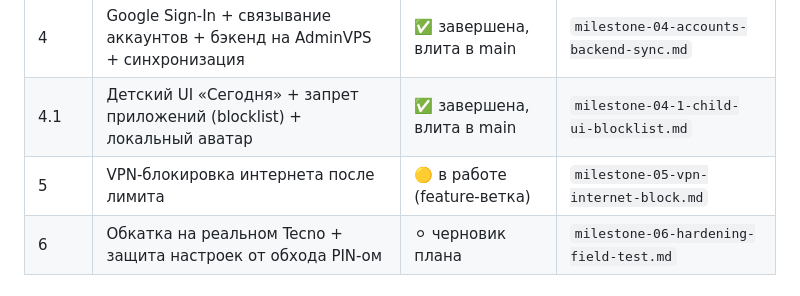
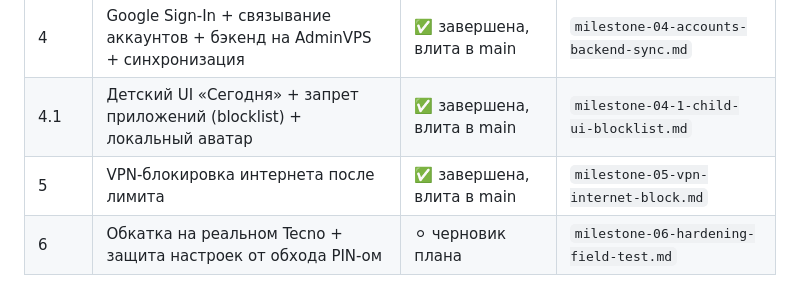
Before and after one commit to Cha1000000/KidGuard, a Markdown page: docs/plans/roadmap.md, the part around the change. Drawn GitHub-style.

Commit message:
Роадмап: веха 5 завершена
Co-Authored-By: Claude Fable 5 <noreply@anthropic.com>

```diff
--- a/docs/plans/roadmap.md
+++ b/docs/plans/roadmap.md
@@ -23,7 +23,7 @@
 | 3Б | Дополнительное время (бонусы: телефон + приложение) | ✅ завершена, влита в main | `archive/milestone-03b-bonus-time.md` |
 | 4 | Google Sign-In + связывание аккаунтов + бэкенд на AdminVPS + синхронизация | ✅ завершена, влита в main | `milestone-04-accounts-backend-sync.md` |
 | 4.1 | Детский UI «Сегодня» + запрет приложений (blocklist) + локальный аватар | ✅ завершена, влита в main | `milestone-04-1-child-ui-blocklist.md` |
-| 5 | VPN-блокировка интернета после лимита | 🟡 в работе (feature-ветка) | `milestone-05-vpn-internet-block.md` |
+| 5 | VPN-блокировка интернета после лимита | ✅ завершена, влита в main | `milestone-05-vpn-internet-block.md` |
 | 6 | Обкатка на реальном Tecno + защита настроек от обхода PIN-ом | ⚪ черновик плана | `milestone-06-hardening-field-test.md` |
 
 ### Веха 1 — Каркас и фундамент
```
